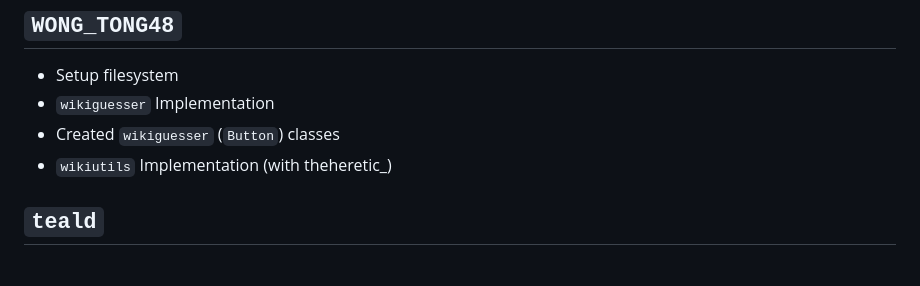
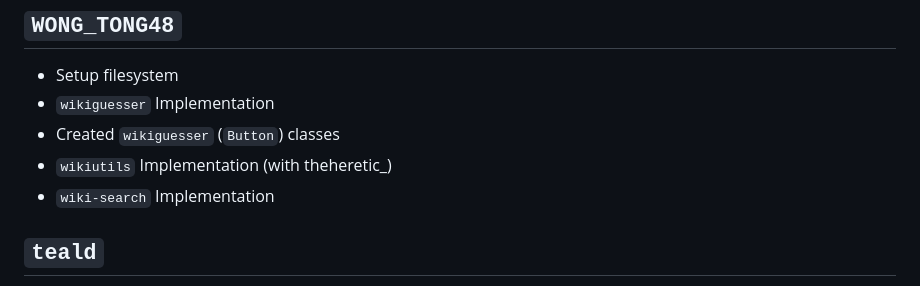
Before and after one commit to DannyTheHeretic/pure-pulsars, a Markdown page: README.md, the part around the change. Drawn GitHub-style.

```diff
--- a/README.md
+++ b/README.md
@@ -194,6 +194,7 @@ Wiki-wabbit is a tool for expanding on this experience through Discord. Alongsid
 + `wikiguesser` Implementation
 + Created `wikiguesser` (`Button`) classes
 + `wikiutils` Implementation (with theheretic_)
++ `wiki-search` Implementation
 
 ## `teald`
 
```
